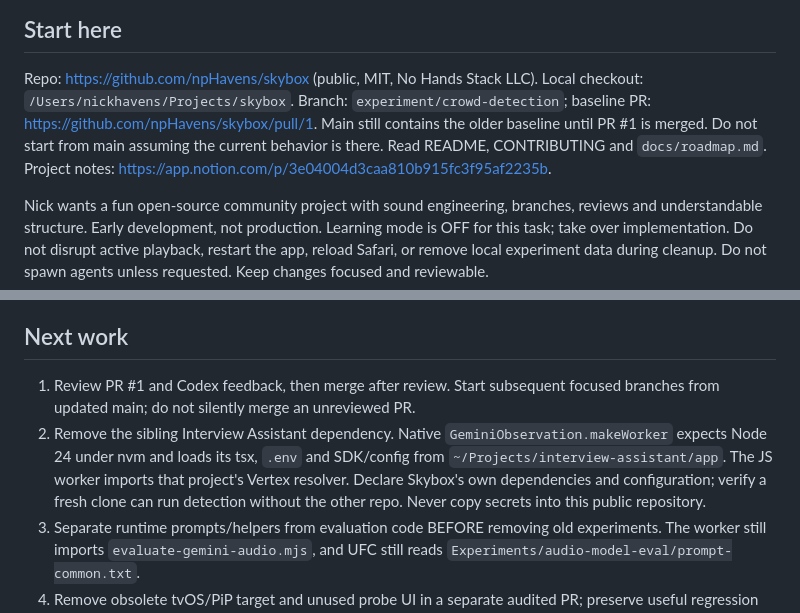
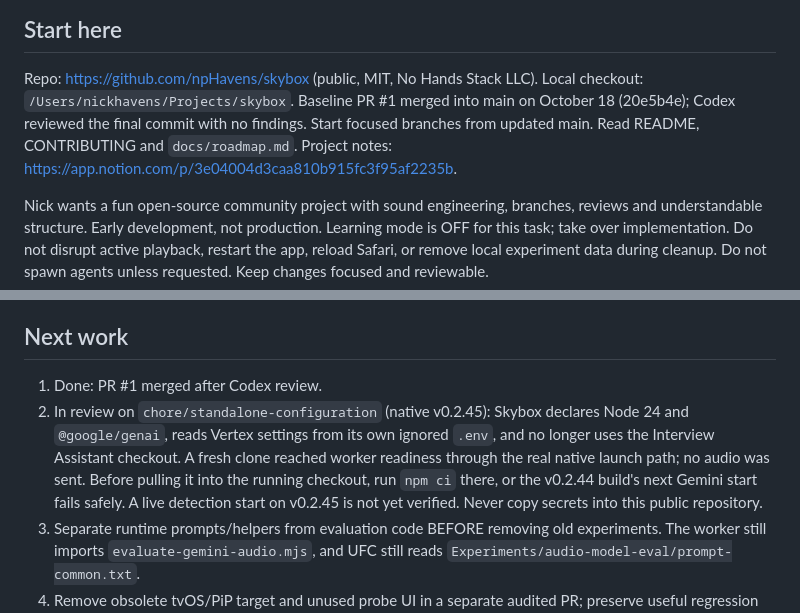
Before and after one commit to npHavens/commercial-breaker, a Markdown page: docs/handoff.md, 2 parts joined by grey strips. Rendered like a GitHub page.

Commit message:
Update handoff for merged baseline and standalone setup
Co-Authored-By: Claude Opus 5.5 <noreply@anthropic.com>
Claude-Session: https://claude.ai/code/session_01ULcHD9MmCzE4SDFPrGbw5r

```diff
--- a/docs/handoff.md
+++ b/docs/handoff.md
@@ -4,10 +4,9 @@
 
 Repo: https://github.com/npHavens/skybox (public, MIT, No Hands Stack LLC).
 Local checkout: `/Users/nickhavens/Projects/skybox`.
-Branch: `experiment/crowd-detection`; baseline PR: https://github.com/npHavens/skybox/pull/1.
-Main still contains the older baseline until PR #1 is merged. Do not start from
-main assuming the current behavior is there. Read README, CONTRIBUTING and
-`docs/roadmap.md`. Project notes: https://app.notion.com/p/3e04004d3caa810b915fc3f95af2235b.
+Baseline PR #1 merged into main on October 18 (20e5b4e); Codex reviewed the
+final commit with no findings. Start focused branches from updated main. Read
+README, CONTRIBUTING and `docs/roadmap.md`. Project notes: https://app.notion.com/p/3e04004d3caa810b915fc3f95af2235b.
 
 Nick wants a fun open-source community project with sound engineering, branches,
 reviews and understandable structure. Early development, not production. Learning
@@ -67,14 +66,14 @@ with a guarded seek; preserve its autoload and safety checks. See
 
 ## Next work
 
-1. Review PR #1 and Codex feedback, then merge after review. Start subsequent
-   focused branches from updated main; do not silently merge an unreviewed PR.
-2. Remove the sibling Interview Assistant dependency. Native
-   `GeminiObservation.makeWorker` expects Node 24 under nvm and loads its tsx,
-   `.env` and SDK/config from `~/Projects/interview-assistant/app`. The JS worker
-   imports that project's Vertex resolver. Declare Skybox's own dependencies and
-   configuration; verify a fresh clone can run detection without the other repo.
-   Never copy secrets into this public repository.
+1. Done: PR #1 merged after Codex review.
+2. In review on `chore/standalone-configuration` (native v0.2.45): Skybox declares
+   Node 24 and `@google/genai`, reads Vertex settings from its own ignored `.env`,
+   and no longer uses the Interview Assistant checkout. A fresh clone reached
+   worker readiness through the real native launch path; no audio was sent.
+   Before pulling it into the running checkout, run `npm ci` there, or the
+   v0.2.44 build's next Gemini start fails safely. A live detection start on
+   v0.2.45 is not yet verified. Never copy secrets into this public repository.
 3. Separate runtime prompts/helpers from evaluation code BEFORE removing old
    experiments. The worker still imports `evaluate-gemini-audio.mjs`, and UFC
    still reads `Experiments/audio-model-eval/prompt-common.txt`.
```
